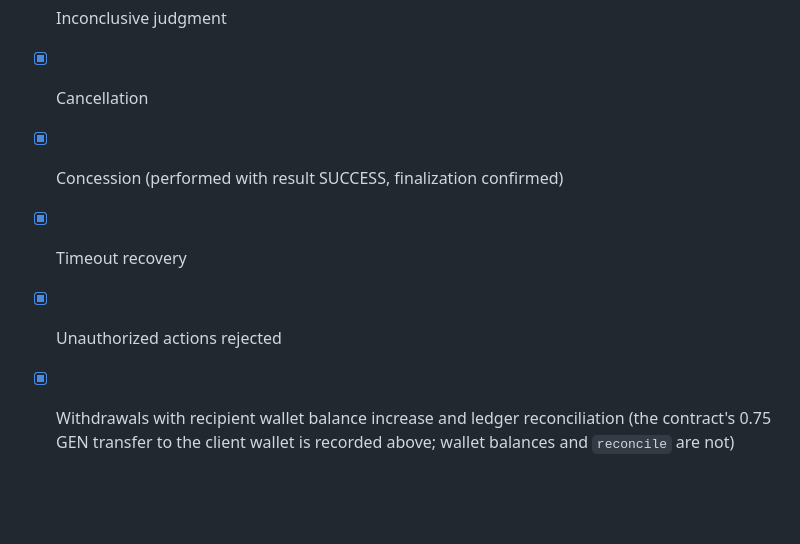
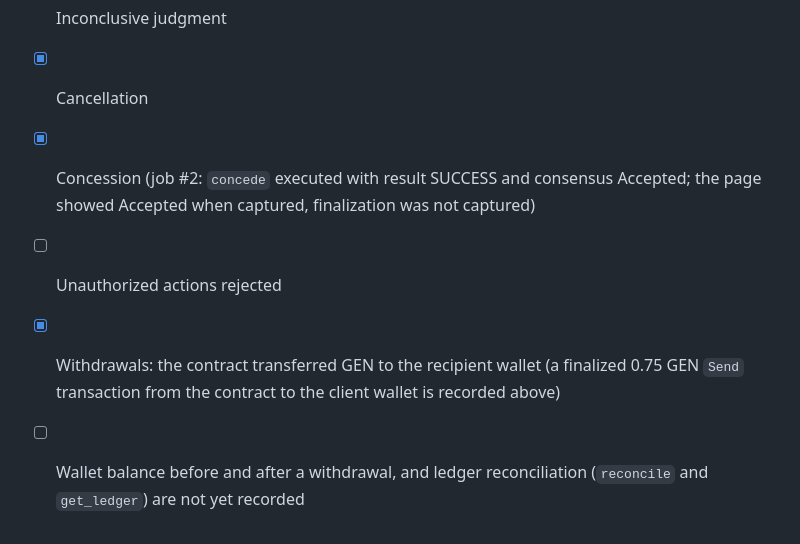
Before and after one commit to richaxis/Handoff, a Markdown page: docs/EVIDENCE.md, the part around one of its changes. GitHub-like rendering; blank space fills up the shorter version.

```diff
--- a/docs/EVIDENCE.md
+++ b/docs/EVIDENCE.md
@@ -54,7 +54,7 @@ Job #5 was disputed and then resolved by the validators with the verdict `inconc
 - [x] Dispute adjudication
 - [x] Inconclusive judgment
 - [x] Cancellation
-- [x] Concession (performed with result SUCCESS, finalization confirmed)
-- [x] Timeout recovery
-- [x] Unauthorized actions rejected
-- [x] Withdrawals with recipient wallet balance increase and ledger reconciliation (the contract's 0.75 GEN transfer to the client wallet is recorded above; wallet balances and `reconcile` are not)
+- [x] Concession (job #2: `concede` executed with result SUCCESS and consensus Accepted; the page showed Accepted when captured, finalization was not captured)
+- [ ] Unauthorized actions rejected
+- [x] Withdrawals: the contract transferred GEN to the recipient wallet (a finalized 0.75 GEN `Send` transaction from the contract to the client wallet is recorded above)
+- [ ] Wallet balance before and after a withdrawal, and ledger reconciliation (`reconcile` and `get_ledger`) are not yet recorded
```
Also changed, not shown: other parts of docs/EVIDENCE.md (+3 -3 lines).
